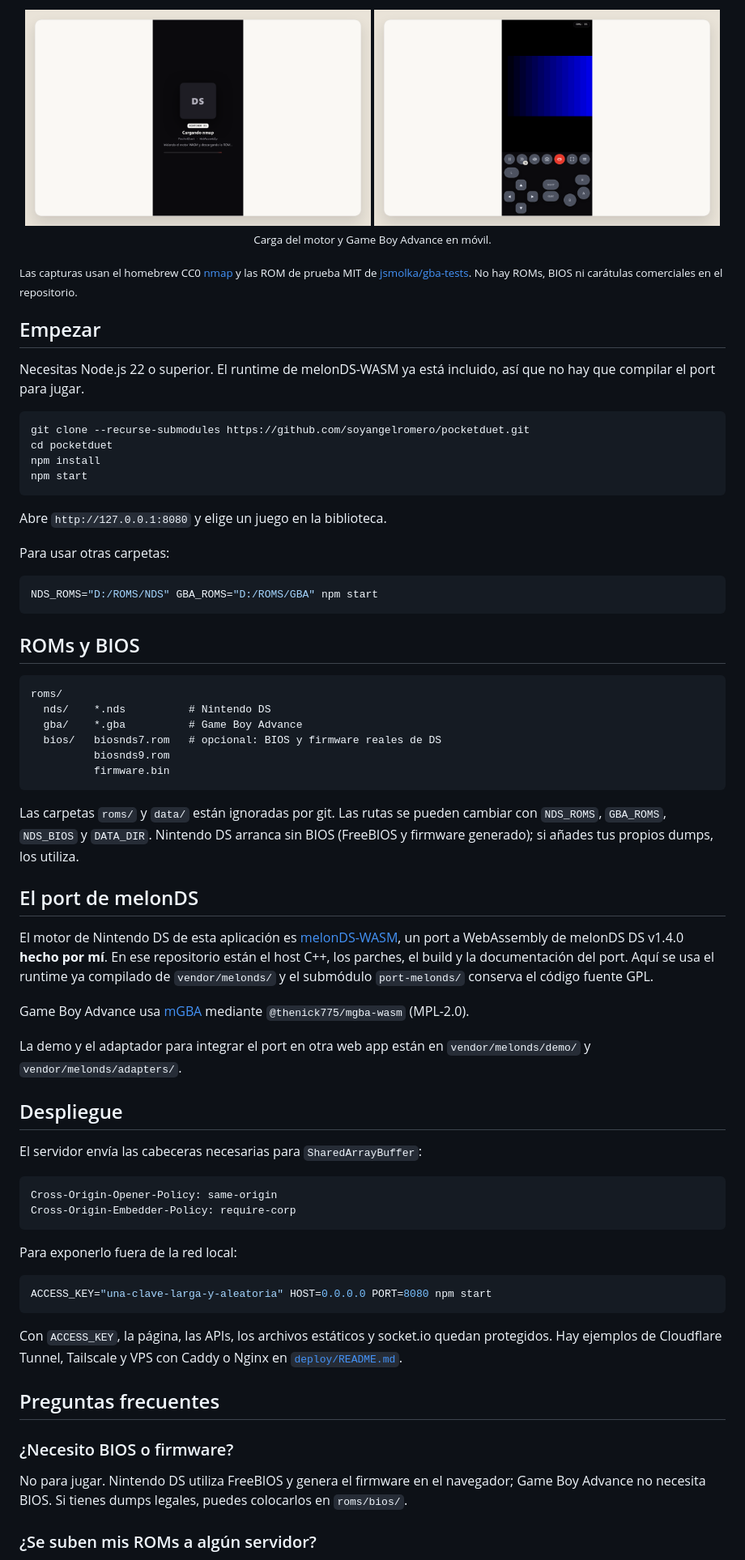
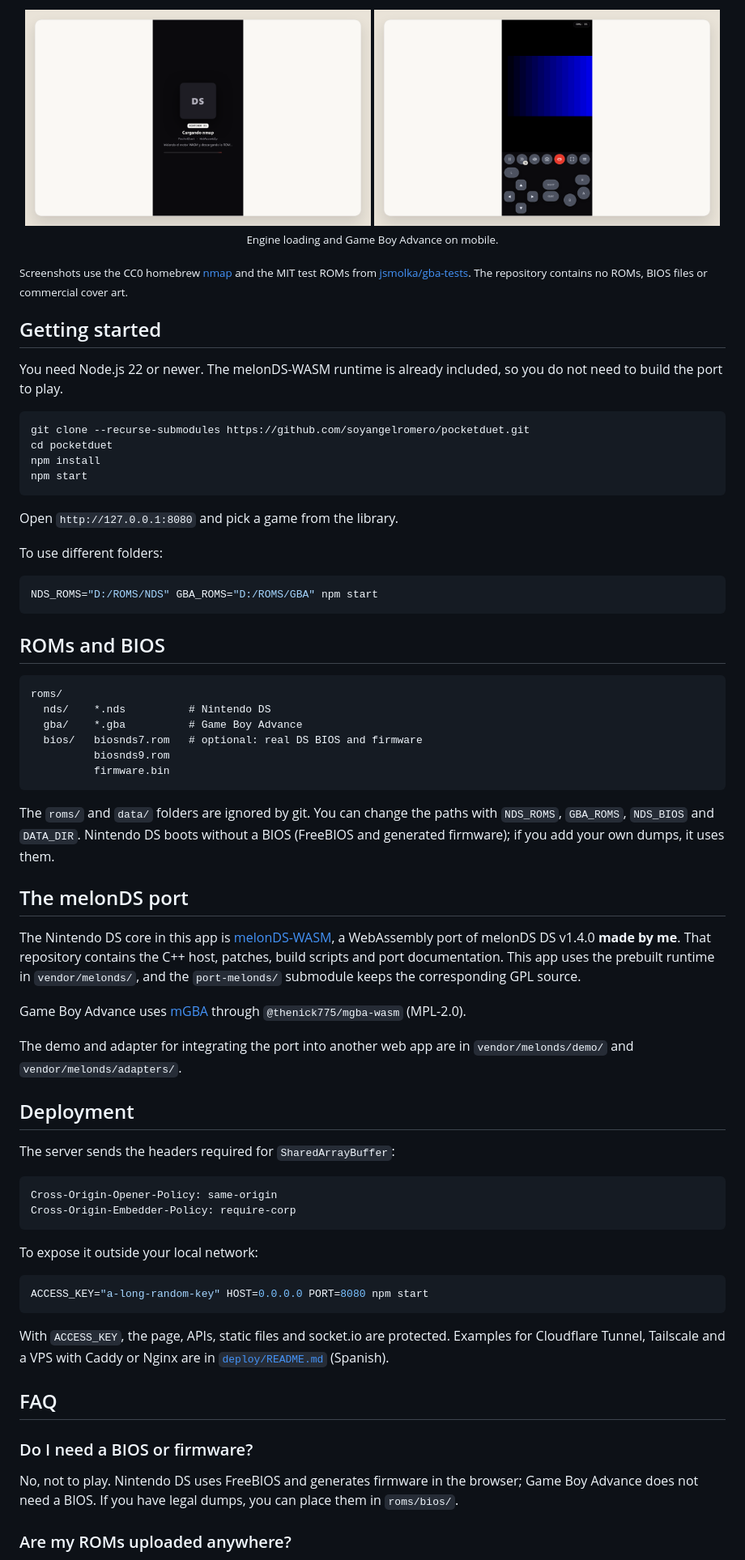
Before and after one commit to soyangelromero/pocketduet, a Markdown page: README.md, the part around one of its changes. Shown at 81% size. Drawn GitHub-style.

````diff
--- a/README.md
+++ b/README.md
@@ -53,12 +57,12 @@ PocketDuet es una aplicación web para jugar **Nintendo DS** y **Game Boy Advanc
   <br>
-  <sub>Carga del motor y Game Boy Advance en móvil.</sub>
+  <sub>Engine loading and Game Boy Advance on mobile.</sub>
 </p>
 
-<sub>Las capturas usan el homebrew CC0 <a href="https://github.com/rmn20/normalmappingds">nmap</a> y las ROM de prueba MIT de <a href="https://github.com/jsmolka/gba-tests">jsmolka/gba-tests</a>. No hay ROMs, BIOS ni carátulas comerciales en el repositorio.</sub>
+<sub>Screenshots use the CC0 homebrew <a href="https://github.com/rmn20/normalmappingds">nmap</a> and the MIT test ROMs from <a href="https://github.com/jsmolka/gba-tests">jsmolka/gba-tests</a>. The repository contains no ROMs, BIOS files or commercial cover art.</sub>
 
-## Empezar
+## Getting started
 
-Necesitas Node.js 22 o superior. El runtime de melonDS-WASM ya está incluido, así que no hay que compilar el port para jugar.
+You need Node.js 22 or newer. The melonDS-WASM runtime is already included, so you do not need to build the port to play.
 
 ```bash
 git clone --recurse-submodules https://github.com/soyangelromero/pocketduet.git
@@ -67,57 +71,57 @@ npm install
 npm start
 ```
 
-Abre `http://127.0.0.1:8080` y elige un juego en la biblioteca.
+Open `http://127.0.0.1:8080` and pick a game from the library.
 
-Para usar otras carpetas:
+To use different folders:
 
 ```bash
 NDS_ROMS="D:/ROMS/NDS" GBA_ROMS="D:/ROMS/GBA" npm start
 ```
 
-## ROMs y BIOS
+## ROMs and BIOS
 
 ```
 roms/
   nds/    *.nds          # Nintendo DS
   gba/    *.gba          # Game Boy Advance
-  bios/   biosnds7.rom   # opcional: BIOS y firmware reales de DS
+  bios/   biosnds7.rom   # optional: real DS BIOS and firmware
           biosnds9.rom
           firmware.bin
 ```
 
-Las carpetas `roms/` y `data/` están ignoradas por git. Las rutas se pueden cambiar con `NDS_ROMS`, `GBA_ROMS`, `NDS_BIOS` y `DATA_DIR`. Nintendo DS arranca sin BIOS (FreeBIOS y firmware generado); si añades tus propios dumps, los utiliza.
+The `roms/` and `data/` folders are ignored by git. You can change the paths with `NDS_ROMS`, `GBA_ROMS`, `NDS_BIOS` and `DATA_DIR`. Nintendo DS boots without a BIOS (FreeBIOS and generated firmware); if you add your own dumps, it uses them.
 
-## El port de melonDS
+## The melonDS port
 
-El motor de Nintendo DS de esta aplicación es [melonDS-WASM](https://github.com/soyangelromero/melonds-wasm), un port a WebAssembly de melonDS DS v1.4.0 **hecho por mí**. En ese repositorio están el host C++, los parches, el build y la documentación del port. Aquí se usa el runtime ya compilado de `vendor/melonds/` y el submódulo `port-melonds/` conserva el código fuente GPL.
+The Nintendo DS core in this app is [melonDS-WASM](https://github.com/soyangelromero/melonds-wasm), a WebAssembly port of melonDS DS v1.4.0 **made by me**. That repository contains the C++ host, patches, build scripts and port documentation. This app uses the prebuilt runtime in `vendor/melonds/`, and the `port-melonds/` submodule keeps the corresponding GPL source.
 
-Game Boy Advance usa [mGBA](https://mgba.io/) mediante `@thenick775/mgba-wasm` (MPL-2.0).
+Game Boy Advance uses [mGBA](https://mgba.io/) through `@thenick775/mgba-wasm` (MPL-2.0).
 
-La demo y el adaptador para integrar el port en otra web app están en `vendor/melonds/demo/` y `vendor/melonds/adapters/`.
+The demo and adapter for integrating the port into another web app are in `vendor/melonds/demo/` and `vendor/melonds/adapters/`.
 
-## Despliegue
+## Deployment
 
-El servidor envía las cabeceras necesarias para `SharedArrayBuffer`:
+The server sends the headers required for `SharedArrayBuffer`:
 
 ```
 Cross-Origin-Opener-Policy: same-origin
 Cross-Origin-Embedder-Policy: require-corp
 ```
 
-Para exponerlo fuera de la red local:
+To expose it outside your local network:
 
 ```bash
-ACCESS_KEY="una-clave-larga-y-aleatoria" HOST=0.0.0.0 PORT=8080 npm start
+ACCESS_KEY="a-long-random-key" HOST=0.0.0.0 PORT=8080 npm start
 ```
 
-Con `ACCESS_KEY`, la página, las APIs, los archivos estáticos y socket.io quedan protegidos. Hay ejemplos de Cloudflare Tunnel, Tailscale y VPS con Caddy o Nginx en [`deploy/README.md`](deploy/README.md).
+With `ACCESS_KEY`, the page, APIs, static files and socket.io are protected. Examples for Cloudflare Tunnel, Tailscale and a VPS with Caddy or Nginx are in [`deploy/README.md`](deploy/README.md) (Spanish).
 
-## Preguntas frecuentes
+## FAQ
 
-### ¿Necesito BIOS o firmware?
+### Do I need a BIOS or firmware?
 
-No para jugar. Nintendo DS utiliza FreeBIOS y genera el firmware en el navegador; Game Boy Advance no necesita BIOS. Si tienes dumps legales, puedes colocarlos en `roms/bios/`.
+No, not to play. Nintendo DS uses FreeBIOS and generates firmware in the browser; Game Boy Advance does not need a BIOS. If you have legal dumps, you can place them in `roms/bios/`.
 
-### ¿Se suben mis ROMs a algún servidor?
+### Are my ROMs uploaded anywhere?
 
````
Also changed, not shown: other parts of README.md (+42 -38 lines), README.es.md (added, +150 -0 lines), docs/assets/banner-en.png (added), docs/assets/banner-es.png (renamed from docs/assets/banner.png).
